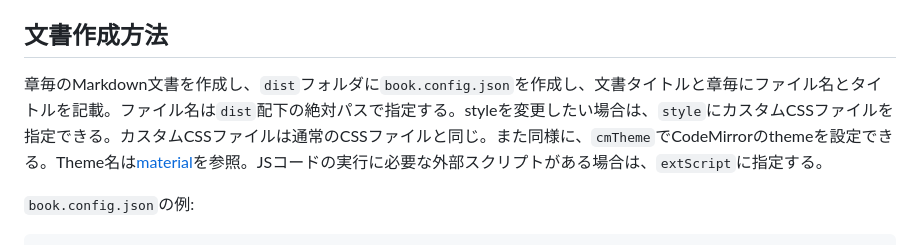
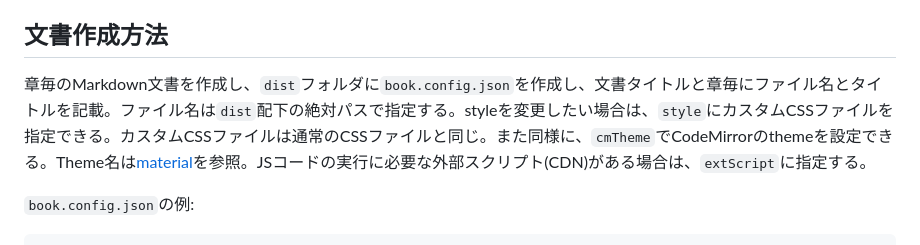
Before and after one commit to hkawa90/PracticeJSCode, a Markdown page: 1.md, the part around the change. Rendered like a GitHub page.

Commit message:
Changed content

````diff
--- a/1.md
+++ b/1.md
@@ -114,7 +114,7 @@ markdown文書のHTML変換後は`id=CONTENTS`の配下に`appendChild`する。
 
 ## 文書作成方法
 
-章毎のMarkdown文書を作成し、`dist`フォルダに`book.config.json`を作成し、文書タイトルと章毎にファイル名とタイトルを記載。ファイル名は`dist`配下の絶対パスで指定する。styleを変更したい場合は、`style`にカスタムCSSファイルを指定できる。カスタムCSSファイルは通常のCSSファイルと同じ。また同様に、`cmTheme`でCodeMirrorのthemeを設定できる。Theme名は[material](https://www.npmjs.com/package/@uiw/codemirror-themes-all)を参照。JSコードの実行に必要な外部スクリプトがある場合は、`extScript`に指定する。
+章毎のMarkdown文書を作成し、`dist`フォルダに`book.config.json`を作成し、文書タイトルと章毎にファイル名とタイトルを記載。ファイル名は`dist`配下の絶対パスで指定する。styleを変更したい場合は、`style`にカスタムCSSファイルを指定できる。カスタムCSSファイルは通常のCSSファイルと同じ。また同様に、`cmTheme`でCodeMirrorのthemeを設定できる。Theme名は[material](https://www.npmjs.com/package/@uiw/codemirror-themes-all)を参照。JSコードの実行に必要な外部スクリプト(CDN)がある場合は、`extScript`に指定する。
 
 `book.config.json`の例:
 ```json
````
